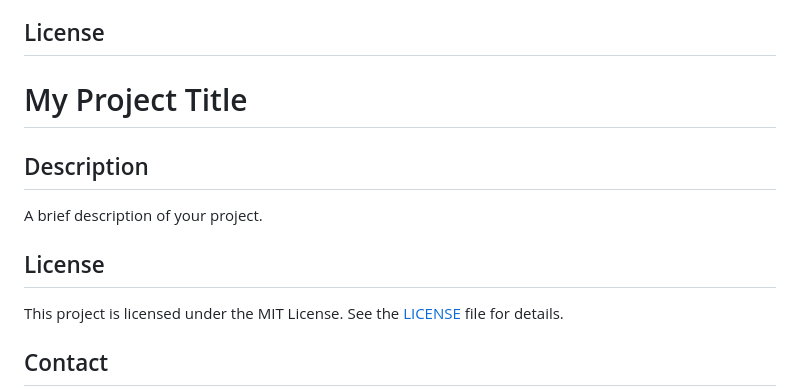
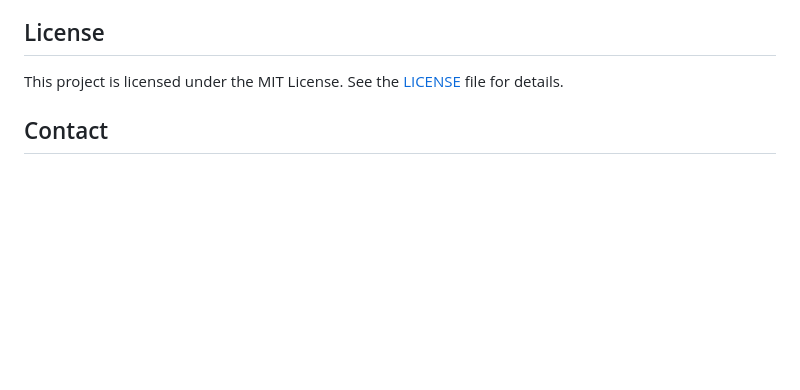
Before and after one commit to AadityaKGupta/Map-Based-Pathfinding-Visualizer, a Markdown page: README.md, the part around the change. Rendered like a GitHub page; blank space fills up the shorter version.

```diff
--- a/README.md
+++ b/README.md
@@ -129,14 +129,6 @@ Future features and improvements:
 
 ## License
 
-# My Project Title
-
-## Description
-
-A brief description of your project.
-
-## License
-
 This project is licensed under the MIT License. See the [LICENSE](https://github.com/AadityaKGupta/Map-Based-Pathfinding-Visualizer/blob/master/LICENSE) file for details.
 
 
```
